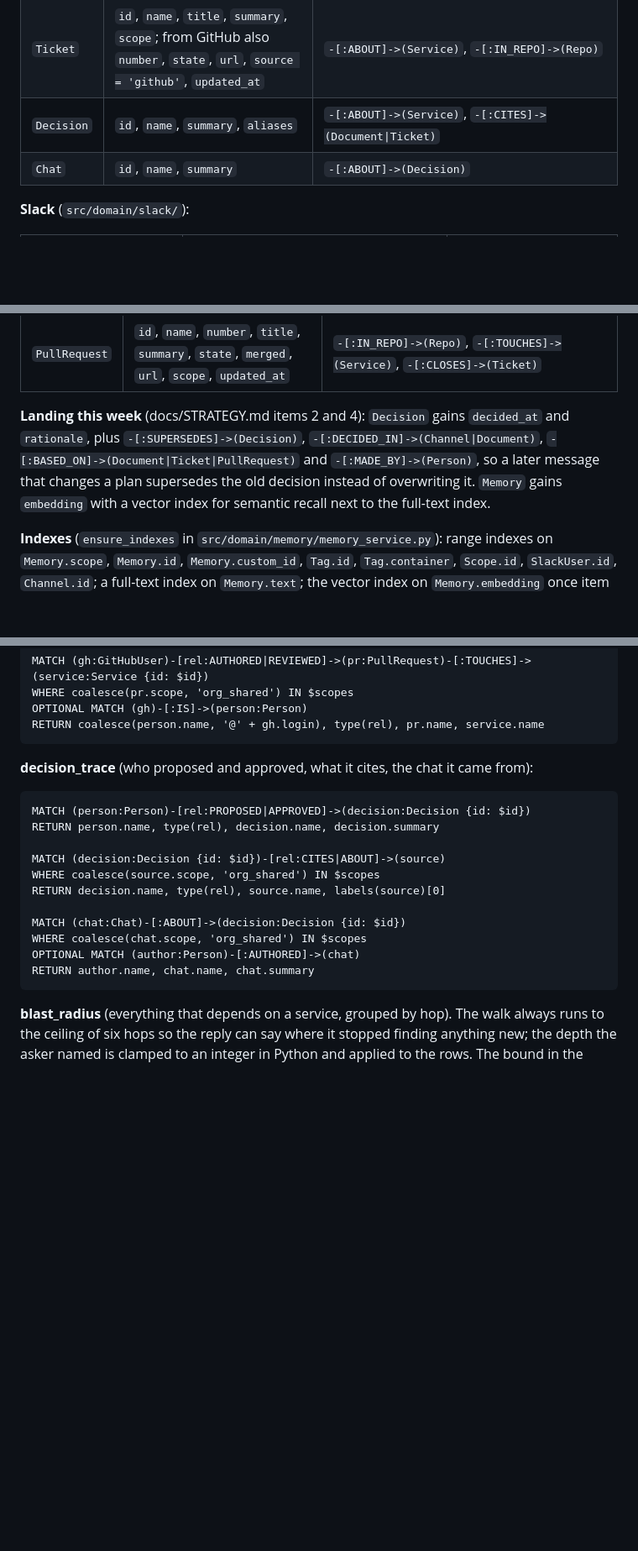
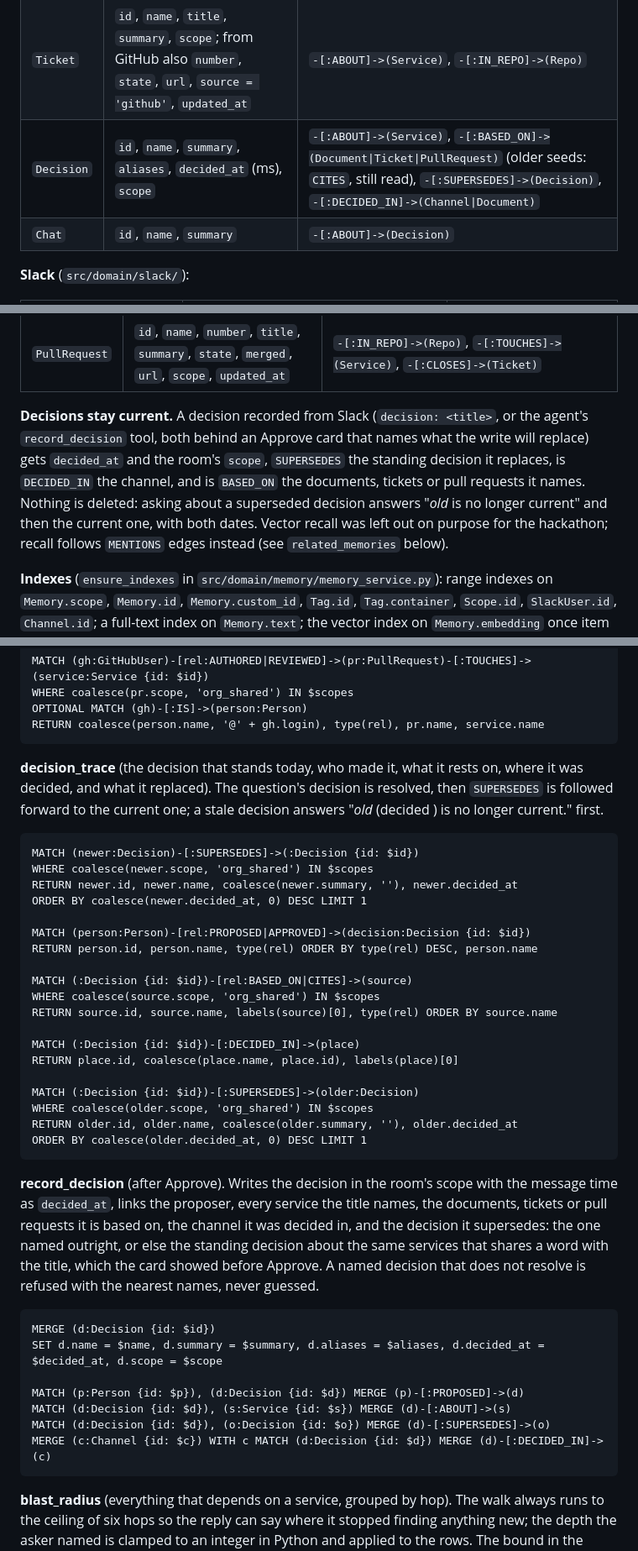
Before and after one commit to codesensei-tushar/graph_hacks, a Markdown page: README.md, 3 parts joined by grey strips. Shown at 84% size. Drawn GitHub-style; blank space fills up the shorter version.

Commit message:
Docs: decisions as merged, with the trace and record queries; seed upsert on the last-day list; proof route status codes.

````diff
--- a/README.md
+++ b/README.md
@@ -92,7 +94,7 @@ One FalkorDB graph (`company`) holds everything: the seeded company, what Slack
 | `Service` | `id`, `name`, `aliases`, `summary`, `paths` (repo prefixes a pull request can touch) | `-[:DEPENDS_ON]->(Service)` |
 | `Document` | `id`, `name`, `summary` | `-[:DESCRIBES]->(Service)` |
 | `Ticket` | `id`, `name`, `title`, `summary`, `scope`; from GitHub also `number`, `state`, `url`, `source = 'github'`, `updated_at` | `-[:ABOUT]->(Service)`, `-[:IN_REPO]->(Repo)` |
-| `Decision` | `id`, `name`, `summary`, `aliases` | `-[:ABOUT]->(Service)`, `-[:CITES]->(Document\|Ticket)` |
+| `Decision` | `id`, `name`, `summary`, `aliases`, `decided_at` (ms), `scope` | `-[:ABOUT]->(Service)`, `-[:BASED_ON]->(Document\|Ticket\|PullRequest)` (older seeds: `CITES`, still read), `-[:SUPERSEDES]->(Decision)`, `-[:DECIDED_IN]->(Channel\|Document)` |
 | `Chat` | `id`, `name`, `summary` | `-[:ABOUT]->(Decision)` |
 
 **Slack** (`src/domain/slack/`):
@@ -120,7 +122,7 @@ One FalkorDB graph (`company`) holds everything: the seeded company, what Slack
 | `GitHubUser` | `id`, `login`, `name` | `-[:IS]->(Person)`, `-[:CAN_READ {user}]->(Repo)`, `-[:AUTHORED]->(PullRequest)`, `-[:REVIEWED {state}]->(PullRequest)`, `-[:OPENED\|ASSIGNED]->(Ticket)` |
 | `PullRequest` | `id`, `name`, `number`, `title`, `summary`, `state`, `merged`, `url`, `scope`, `updated_at` | `-[:IN_REPO]->(Repo)`, `-[:TOUCHES]->(Service)`, `-[:CLOSES]->(Ticket)` |
 
-**Landing this week** (docs/STRATEGY.md items 2 and 4): `Decision` gains `decided_at` and `rationale`, plus `-[:SUPERSEDES]->(Decision)`, `-[:DECIDED_IN]->(Channel|Document)`, `-[:BASED_ON]->(Document|Ticket|PullRequest)` and `-[:MADE_BY]->(Person)`, so a later message that changes a plan supersedes the old decision instead of overwriting it. `Memory` gains `embedding` with a vector index for semantic recall next to the full-text index.
+**Decisions stay current.** A decision recorded from Slack (`decision: <title>`, or the agent's `record_decision` tool, both behind an Approve card that names what the write will replace) gets `decided_at` and the room's `scope`, `SUPERSEDES` the standing decision it replaces, is `DECIDED_IN` the channel, and is `BASED_ON` the documents, tickets or pull requests it names. Nothing is deleted: asking about a superseded decision answers "*old* is no longer current" and then the current one, with both dates. Vector recall was left out on purpose for the hackathon; recall follows `MENTIONS` edges instead (see `related_memories` below).
 
 **Indexes** (`ensure_indexes` in `src/domain/memory/memory_service.py`): range indexes on `Memory.scope`, `Memory.id`, `Memory.custom_id`, `Tag.id`, `Tag.container`, `Scope.id`, `SlackUser.id`, `Channel.id`; a full-text index on `Memory.text`; the vector index on `Memory.embedding` once item 4 lands.
 
@@ -181,20 +184,40 @@ OPTIONAL MATCH (gh)-[:IS]->(person:Person)
 RETURN coalesce(person.name, '@' + gh.login), type(rel), pr.name, service.name
 ```
 
-**decision_trace** (who proposed and approved, what it cites, the chat it came from):
+**decision_trace** (the decision that stands today, who made it, what it rests on, where it was decided, and what it replaced). The question's decision is resolved, then `SUPERSEDES` is followed forward to the current one; a stale decision answers "*old* (decided <date>) is no longer current." first.
 
 ```cypher
+MATCH (newer:Decision)-[:SUPERSEDES]->(:Decision {id: $id})
+WHERE coalesce(newer.scope, 'org_shared') IN $scopes
+RETURN newer.id, newer.name, coalesce(newer.summary, ''), newer.decided_at
+ORDER BY coalesce(newer.decided_at, 0) DESC LIMIT 1
+
 MATCH (person:Person)-[rel:PROPOSED|APPROVED]->(decision:Decision {id: $id})
-RETURN person.name, type(rel), decision.name, decision.summary
+RETURN person.id, person.name, type(rel) ORDER BY type(rel) DESC, person.name
 
-MATCH (decision:Decision {id: $id})-[rel:CITES|ABOUT]->(source)
+MATCH (:Decision {id: $id})-[rel:BASED_ON|CITES]->(source)
 WHERE coalesce(source.scope, 'org_shared') IN $scopes
-RETURN decision.name, type(rel), source.name, labels(source)[0]
+RETURN source.id, source.name, labels(source)[0], type(rel) ORDER BY source.name
 
-MATCH (chat:Chat)-[:ABOUT]->(decision:Decision {id: $id})
-WHERE coalesce(chat.scope, 'org_shared') IN $scopes
-OPTIONAL MATCH (author:Person)-[:AUTHORED]->(chat)
-RETURN author.name, chat.name, chat.summary
+MATCH (:Decision {id: $id})-[:DECIDED_IN]->(place)
+RETURN place.id, coalesce(place.name, place.id), labels(place)[0]
+
+MATCH (:Decision {id: $id})-[:SUPERSEDES]->(older:Decision)
+WHERE coalesce(older.scope, 'org_shared') IN $scopes
+RETURN older.id, older.name, coalesce(older.summary, ''), older.decided_at
+ORDER BY coalesce(older.decided_at, 0) DESC LIMIT 1
+```
+
+**record_decision** (after Approve). Writes the decision in the room's scope with the message time as `decided_at`, links the proposer, every service the title names, the documents, tickets or pull requests it is based on, the channel it was decided in, and the decision it supersedes: the one named outright, or else the standing decision about the same services that shares a word with the title, which the card showed before Approve. A named decision that does not resolve is refused with the nearest names, never guessed.
+
+```cypher
+MERGE (d:Decision {id: $id})
+SET d.name = $name, d.summary = $summary, d.aliases = $aliases, d.decided_at = $decided_at, d.scope = $scope
+
+MATCH (p:Person {id: $p}), (d:Decision {id: $d}) MERGE (p)-[:PROPOSED]->(d)
+MATCH (d:Decision {id: $d}), (s:Service {id: $s}) MERGE (d)-[:ABOUT]->(s)
+MATCH (d:Decision {id: $d}), (o:Decision {id: $o}) MERGE (d)-[:SUPERSEDES]->(o)
+MERGE (c:Channel {id: $c}) WITH c MATCH (d:Decision {id: $d}) MERGE (d)-[:DECIDED_IN]->(c)
 ```
 
 **blast_radius** (everything that depends on a service, grouped by hop). The walk always runs to the ceiling of six hops so the reply can say where it stopped finding anything new; the depth the asker named is clamped to an integer in Python and applied to the rows. The bound in the query is a constant, never a value from the question. Betweenness names the main connector among the services hit.
````
Also changed, not shown: other parts of README.md (+5 -2 lines), docs/BLOG.md (+1 -1 lines), docs/STRATEGY.md (+3 -2 lines).
